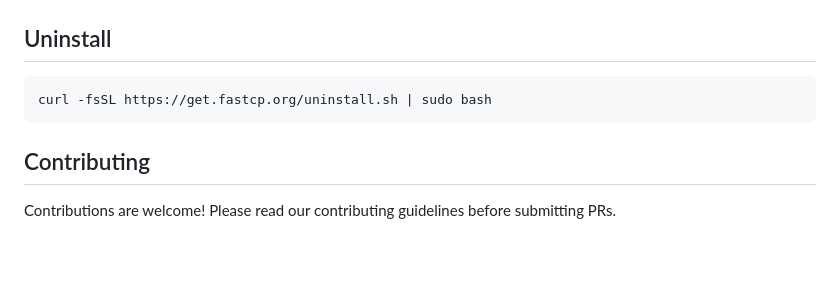
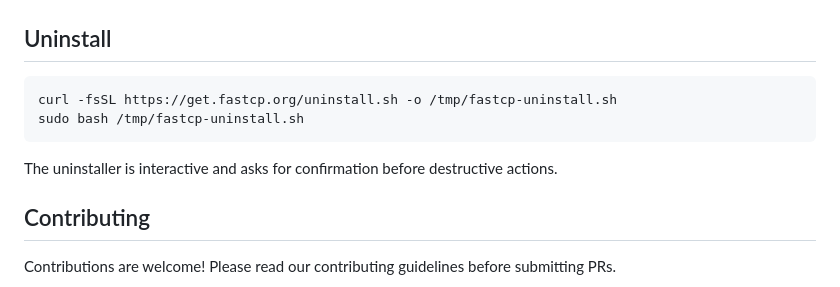
Before and after one commit to rehmatworks/fastcp, a Markdown page: README.md, the part around the change. GitHub-like rendering; blank space fills up the shorter version.

Commit message:
Updated uninstallation instructions

````diff
--- a/README.md
+++ b/README.md
@@ -215,8 +215,11 @@ sudo systemctl restart fastcp
 ## Uninstall
 
 ```bash
-curl -fsSL https://get.fastcp.org/uninstall.sh | sudo bash
+curl -fsSL https://get.fastcp.org/uninstall.sh -o /tmp/fastcp-uninstall.sh
+sudo bash /tmp/fastcp-uninstall.sh
 ```
+
+The uninstaller is interactive and asks for confirmation before destructive actions.
 
 ## Contributing
 
````
